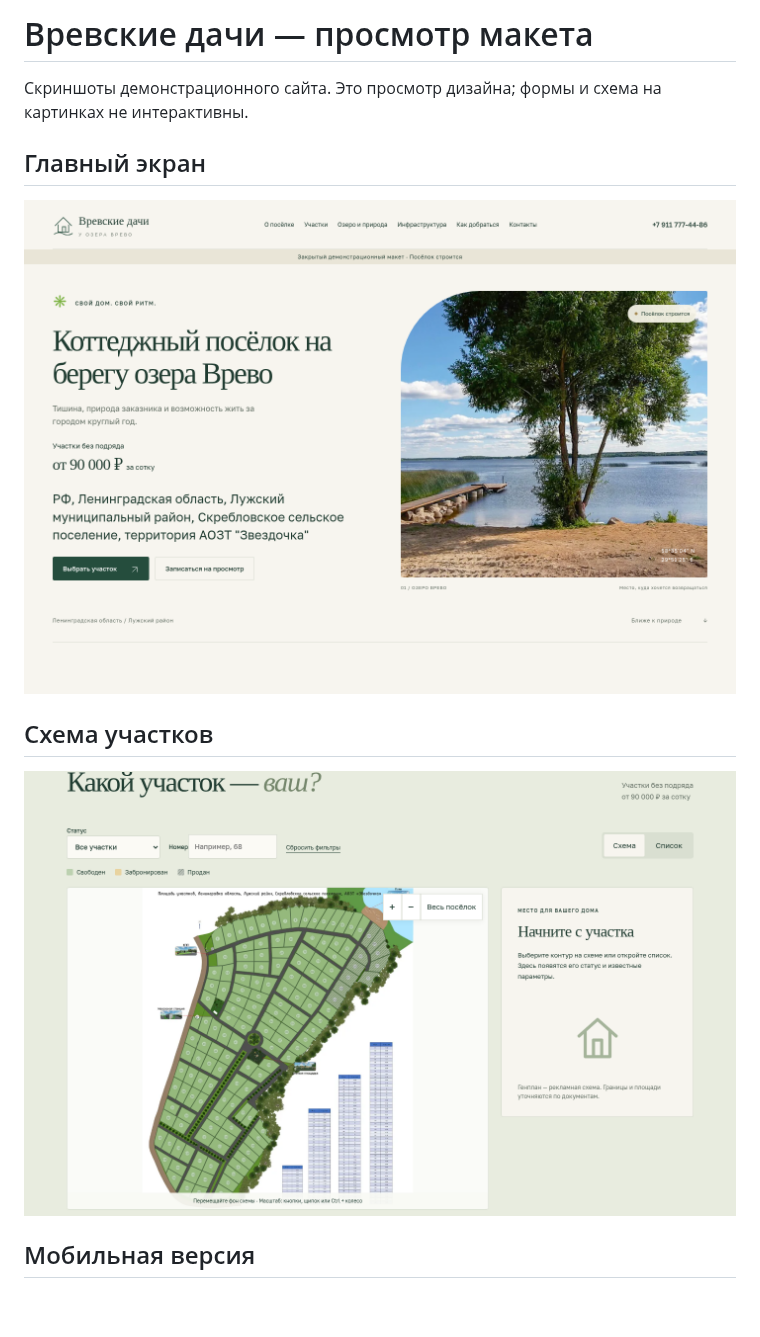
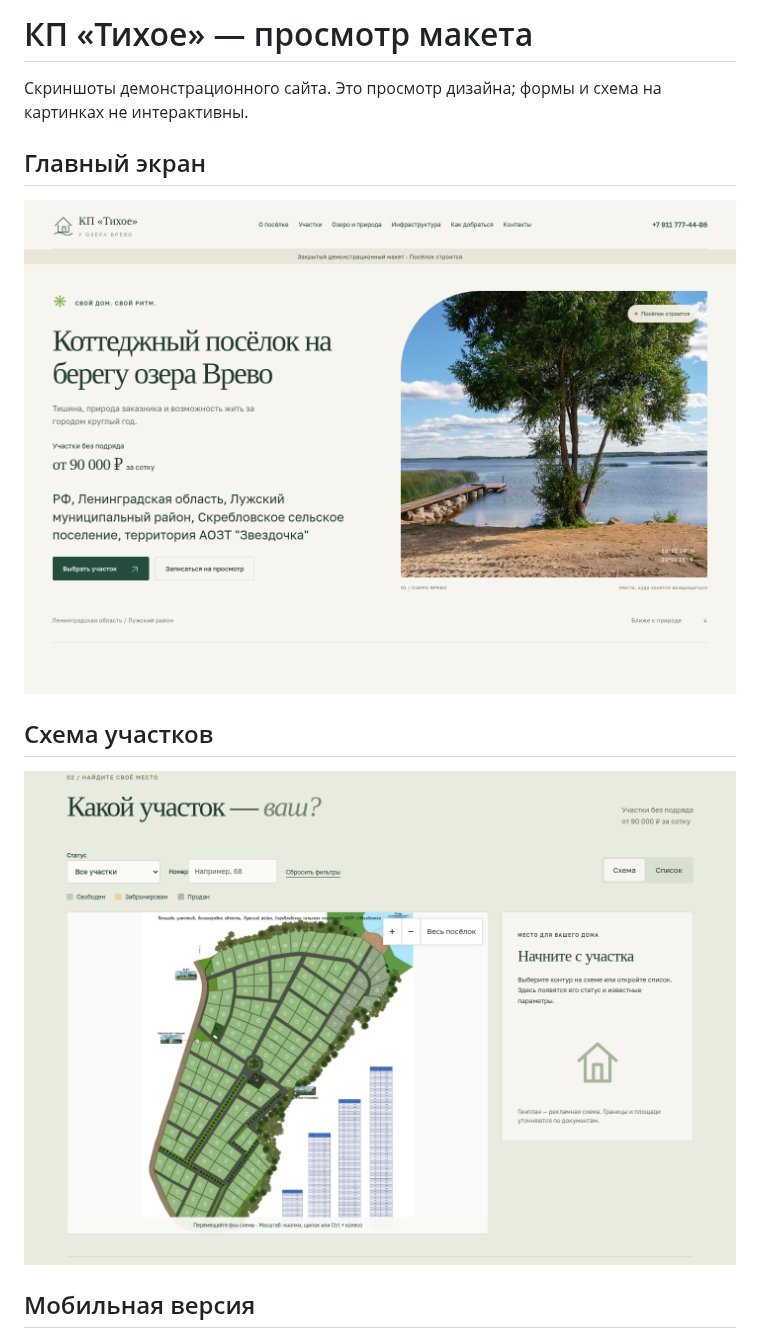
Before and after one commit to newo0/vrevo, a Markdown page: README.md, the part around the change. GitHub-like rendering; pictures changed too: desktop.png, plan.png; blank space fills up the shorter version.

Commit message:
Update previews with KP Tikhoe name

```diff
--- a/README.md
+++ b/README.md
@@ -1,4 +1,4 @@
-# Вревские дачи — просмотр макета
+# КП «Тихое» — просмотр макета
 
 Скриншоты демонстрационного сайта. Это просмотр дизайна; формы и схема на картинках не интерактивны.
 
```
Also changed, not shown: mobile.png, 1 other file.
